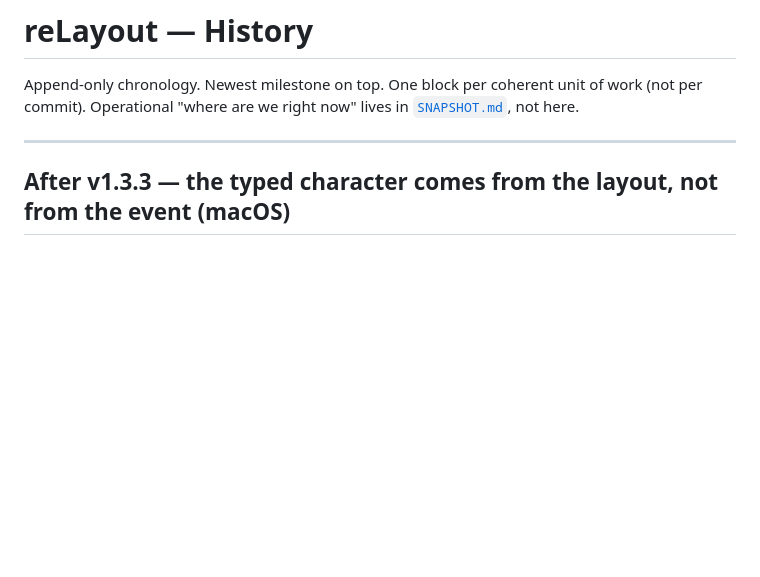
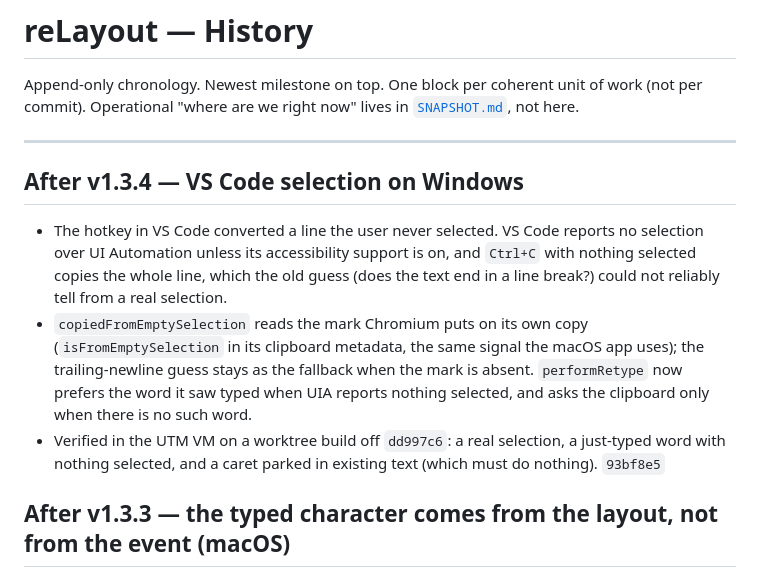
Before and after one commit to vladforfutdinov/reLayout, a Markdown page: docs/HISTORY.md, the part around the change. Rendered like a GitHub page; blank space fills up the shorter version.

Commit message:
docs(history): chronicle the VS Code selection fix
Co-Authored-By: Claude Opus 5 <noreply@anthropic.com>

```diff
--- a/docs/HISTORY.md
+++ b/docs/HISTORY.md
@@ -5,6 +5,21 @@ work (not per commit). Operational "where are we right now" lives in
 [`SNAPSHOT.md`](SNAPSHOT.md), not here.
 
 ---
+
+## After v1.3.4 — VS Code selection on Windows
+
+- The hotkey in VS Code converted a line the user never selected. VS Code reports
+  no selection over UI Automation unless its accessibility support is on, and
+  `Ctrl+C` with nothing selected copies the whole line, which the old guess (does
+  the text end in a line break?) could not reliably tell from a real selection.
+- `copiedFromEmptySelection` reads the mark Chromium puts on its own copy
+  (`isFromEmptySelection` in its clipboard metadata, the same signal the macOS app
+  uses); the trailing-newline guess stays as the fallback when the mark is absent.
+  `performRetype` now prefers the word it saw typed when UIA reports nothing
+  selected, and asks the clipboard only when there is no such word.
+- Verified in the UTM VM on a worktree build off `dd997c6`: a real selection, a
+  just-typed word with nothing selected, and a caret parked in existing text
+  (which must do nothing). `93bf8e5`
 
 ## After v1.3.3 — the typed character comes from the layout, not from the event (macOS)
 
```
